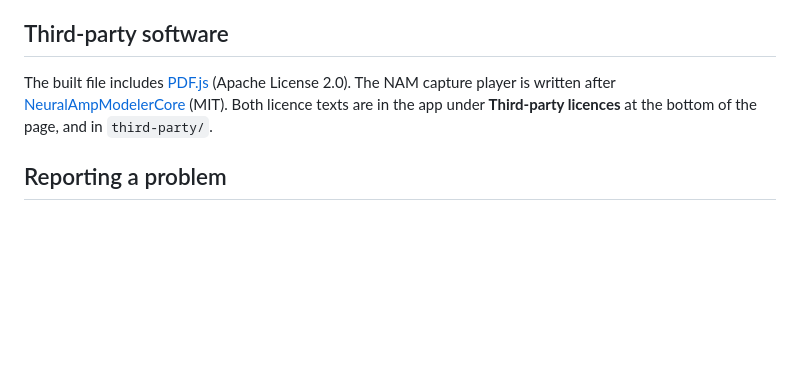
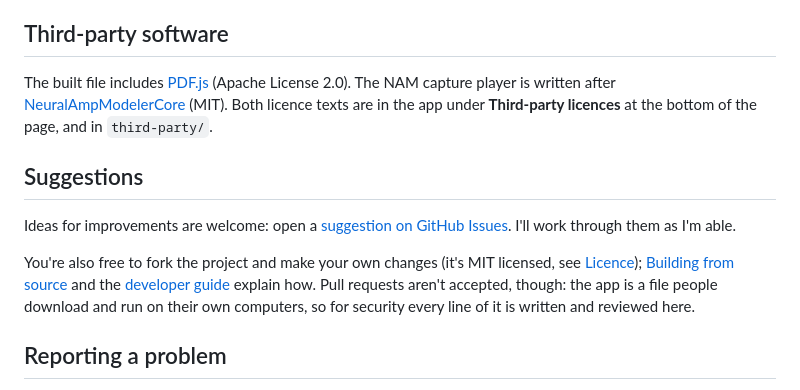
Before and after one commit to eroots/pedal-thyme, a Markdown page: README.md, the part around the change. Rendered like a GitHub page; blank space fills up the shorter version.

Commit message:
README: suggestions, forks, and why pull requests aren't accepted
Co-Authored-By: Claude Opus 5.5 <noreply@anthropic.com>

```diff
--- a/README.md
+++ b/README.md
@@ -117,6 +117,17 @@ capture player is written after
 [NeuralAmpModelerCore](https://github.com/sdatkinson/NeuralAmpModelerCore) (MIT). Both licence texts
 are in the app under **Third-party licences** at the bottom of the page, and in `third-party/`.
 
+## Suggestions
+
+Ideas for improvements are welcome: open a [suggestion on GitHub Issues](../../issues/new/choose).
+I'll work through them as I'm able.
+
+You're also free to fork the project and make your own changes (it's MIT licensed, see
+[Licence](#licence)); [Building from source](#building-from-source) and the
+[developer guide](docs/development.md) explain how. Pull requests aren't accepted, though: the app
+is a file people download and run on their own computers, so for security every line of it is
+written and reviewed here.
+
 ## Reporting a problem
 
 Use [GitHub Issues](../../issues/new/choose). The bug report form asks for the version (shown at the
```
